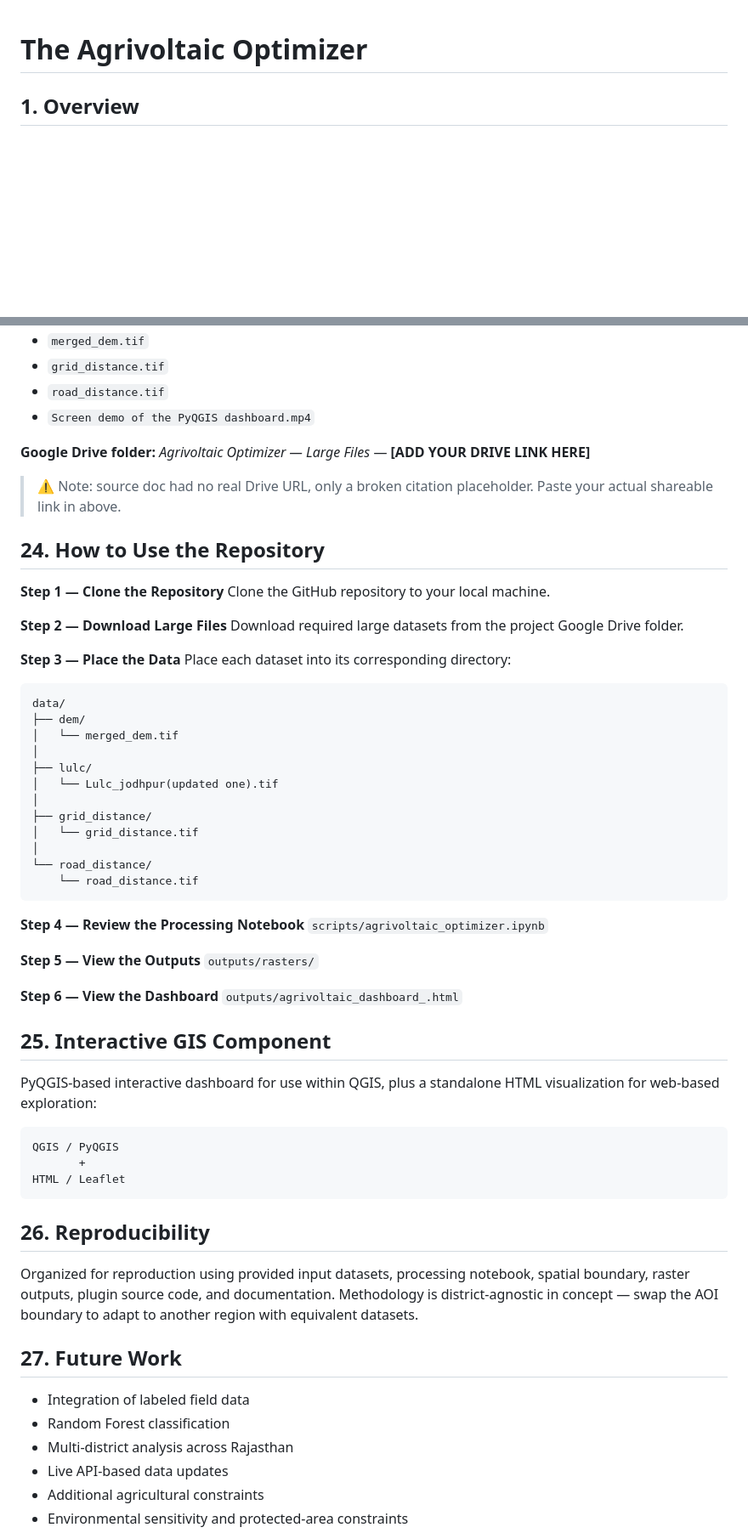
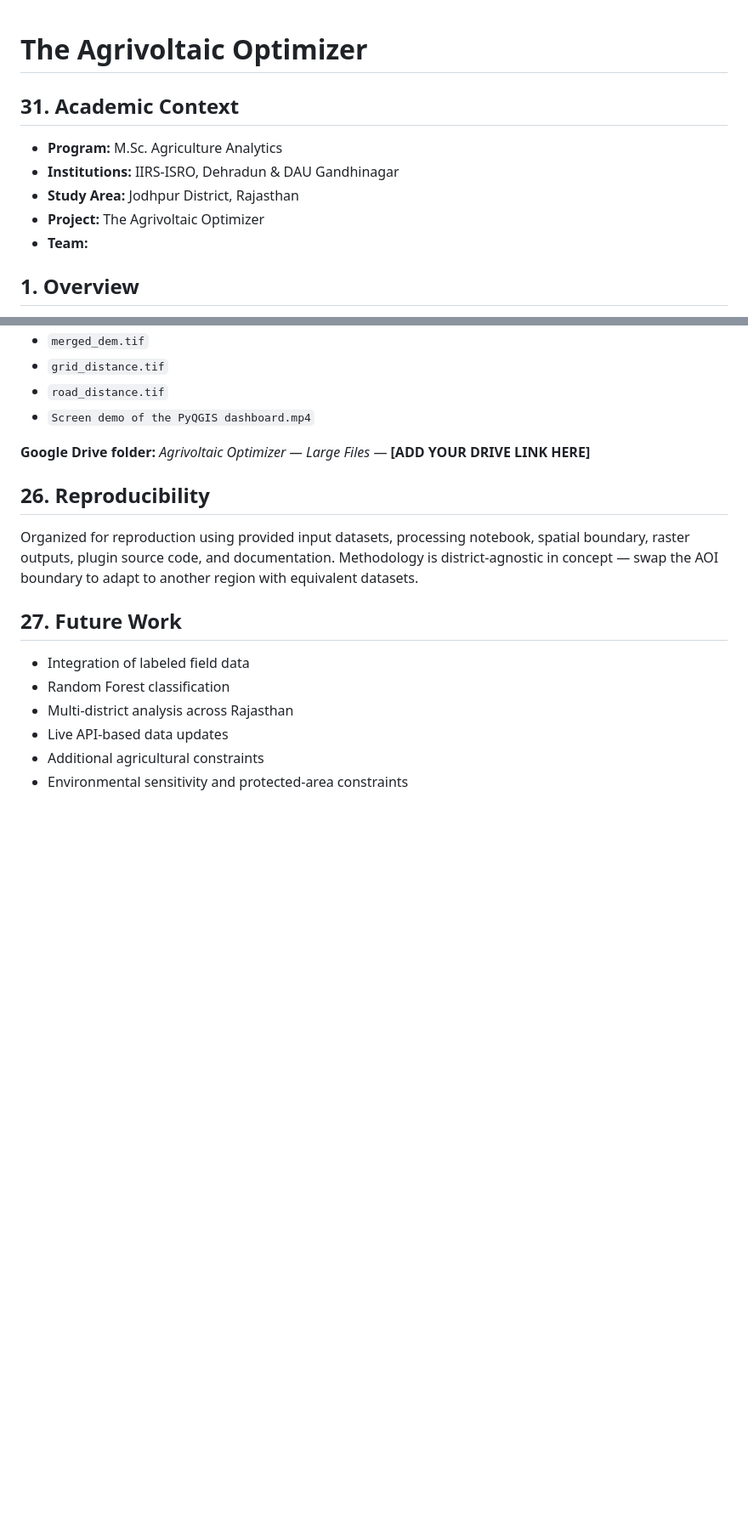
Before and after one commit to HimanshuBhanja/Agrivoltaic_Optimizer, a Markdown page: README.md, 2 parts joined by grey strips. Shown at 85% size. Drawn GitHub-style; blank space fills up the shorter version.

````diff
--- a/README.md
+++ b/README.md
@@ -1,4 +1,13 @@
 # The Agrivoltaic Optimizer
+
+## 31. Academic Context
+
+- **Program:** M.Sc. Agriculture Analytics
+- **Institutions:** IIRS-ISRO, Dehradun & DAU Gandhinagar
+- **Study Area:** Jodhpur District, Rajasthan
+- **Project:** The Agrivoltaic Optimizer
+- **Team:**
+
 
 ## 1. Overview
 
@@ -307,53 +316,6 @@ Too large for normal repo storage — hosted separately on Google Drive:
 
 **Google Drive folder:** *Agrivoltaic Optimizer — Large Files* — **[ADD YOUR DRIVE LINK HERE]**
 
-> ⚠️ Note: source doc had no real Drive URL, only a broken citation placeholder. Paste your actual shareable link in above.
-
-## 24. How to Use the Repository
-
-**Step 1 — Clone the Repository**
-Clone the GitHub repository to your local machine.
-
-**Step 2 — Download Large Files**
-Download required large datasets from the project Google Drive folder.
-
-**Step 3 — Place the Data**
-Place each dataset into its corresponding directory:
-
-```
-data/
-├── dem/
-│   └── merged_dem.tif
-│
-├── lulc/
-│   └── Lulc_jodhpur(updated one).tif
-│
-├── grid_distance/
-│   └── grid_distance.tif
-│
-└── road_distance/
-    └── road_distance.tif
-```
-
-**Step 4 — Review the Processing Notebook**
-`scripts/agrivoltaic_optimizer.ipynb`
-
-**Step 5 — View the Outputs**
-`outputs/rasters/`
-
-**Step 6 — View the Dashboard**
-`outputs/agrivoltaic_dashboard_.html`
-
-## 25. Interactive GIS Component
-
-PyQGIS-based interactive dashboard for use within QGIS, plus a standalone HTML visualization for web-based exploration:
-
-```
-QGIS / PyQGIS
-       +
-HTML / Leaflet
-```
-
 ## 26. Reproducibility
 
 Organized for reproduction using provided input datasets, processing notebook, spatial boundary, raster outputs, plugin source code, and documentation. Methodology is district-agnostic in concept — swap the AOI boundary to adapt to another region with equivalent datasets.
````
Also changed, not shown: other parts of README.md (+0 -6 lines).
